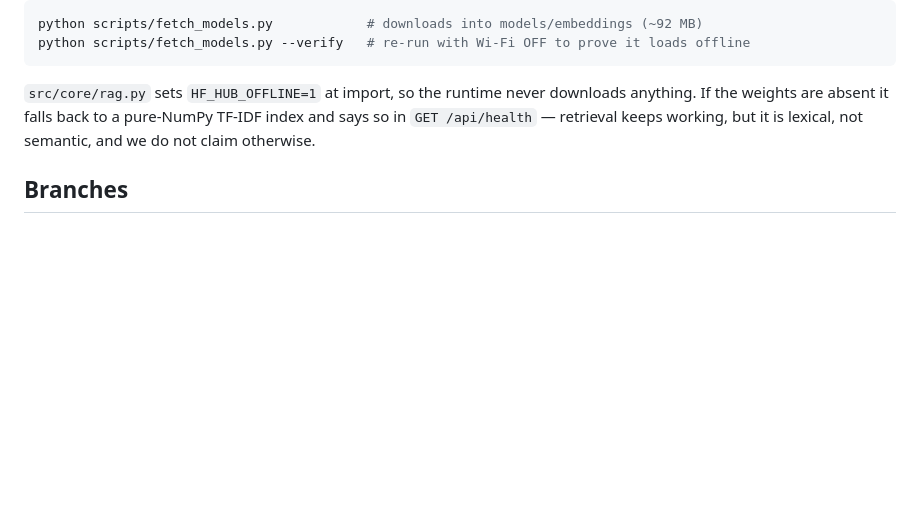
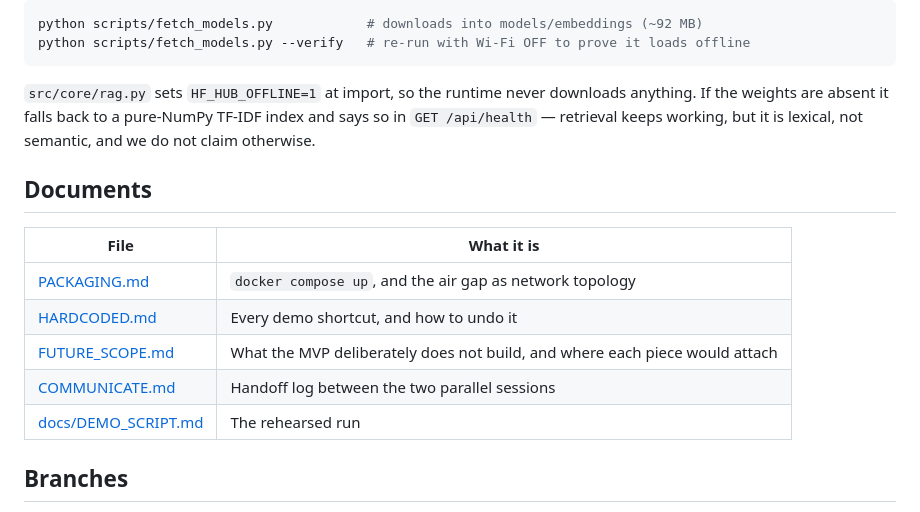
Before and after one commit to hs-zz27/sih, a Markdown page: README.md, the part around the change. GitHub-like rendering; blank space fills up the shorter version.

```diff
--- a/README.md
+++ b/README.md
@@ -106,6 +106,16 @@ If the weights are absent it falls back to a pure-NumPy TF-IDF index and says so
 `GET /api/health` — retrieval keeps working, but it is lexical, not semantic, and we do not
 claim otherwise.
 
+## Documents
+
+| File | What it is |
+|---|---|
+| [PACKAGING.md](PACKAGING.md) | `docker compose up`, and the air gap as network topology |
+| [HARDCODED.md](HARDCODED.md) | Every demo shortcut, and how to undo it |
+| [FUTURE_SCOPE.md](FUTURE_SCOPE.md) | What the MVP deliberately does not build, and where each piece would attach |
+| [COMMUNICATE.md](COMMUNICATE.md) | Handoff log between the two parallel sessions |
+| [docs/DEMO_SCRIPT.md](docs/DEMO_SCRIPT.md) | The rehearsed run |
+
 ## Branches
 
 - `main` — protected, PR-only after Step 0.
```
Also changed, not shown: FUTURE_SCOPE.md (added, +174 -0 lines).
